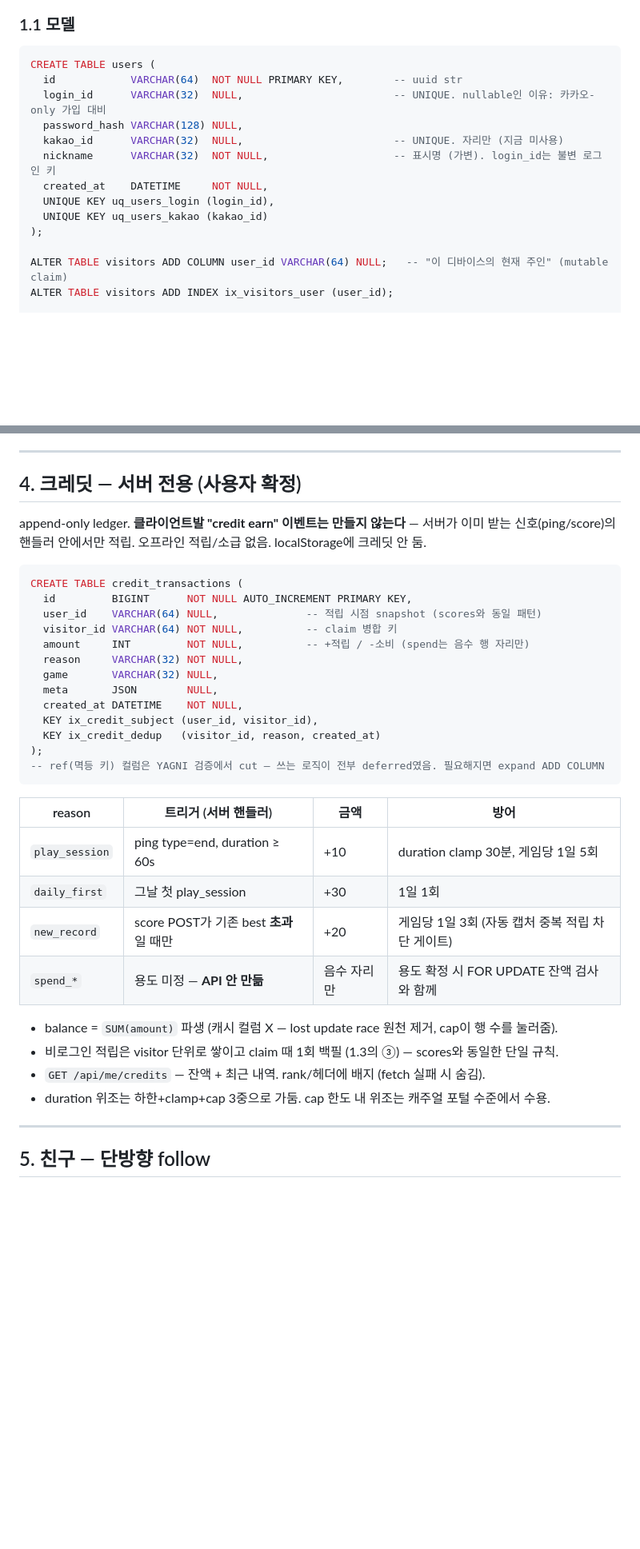
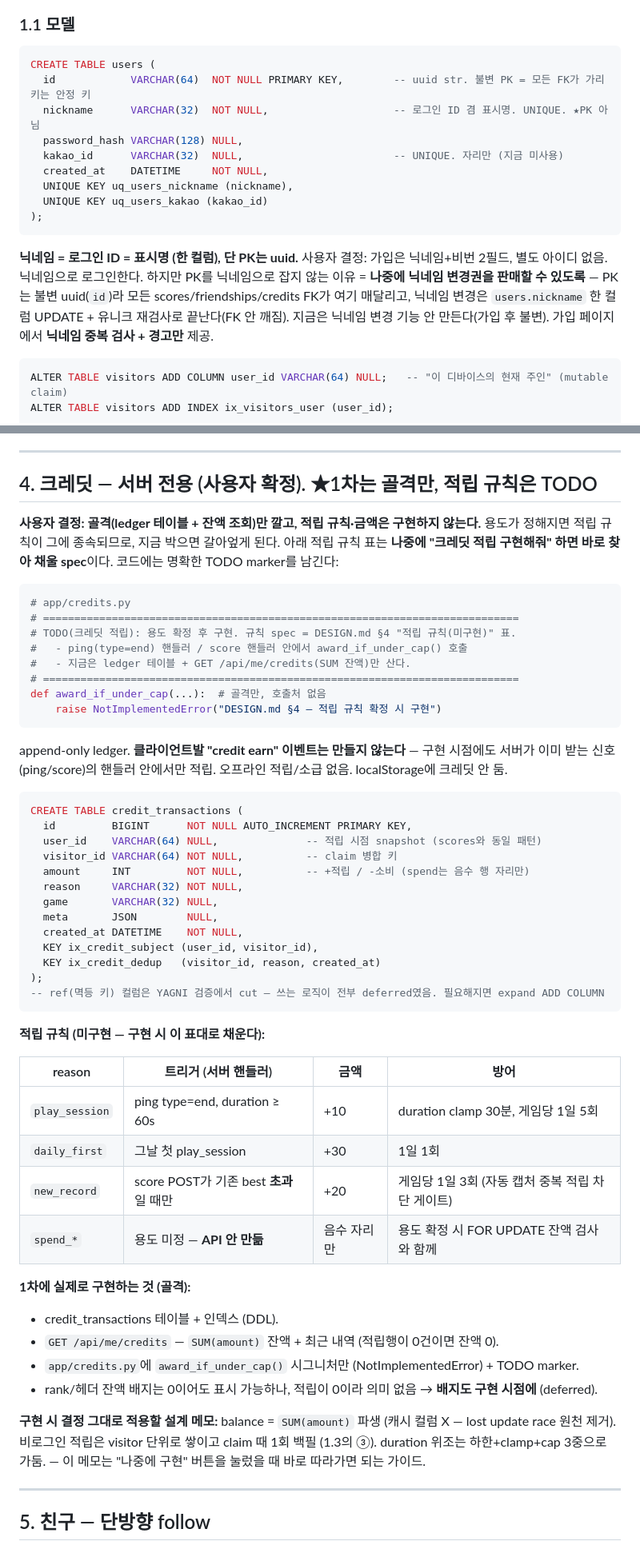
Before and after one commit to junhee1219/game-portal, a Markdown page: DESIGN.md, 2 parts joined by grey strips. Shown at 80% size. GitHub-like rendering; blank space fills up the shorter version.

Commit message:
docs: 설계 v2 사용자 결정 반영 — 닉네임=로그인ID(PK는 uuid), merge는 범용 reducer(컬럼 무관), 크레딧 골격만
Co-Authored-By: Claude Opus 4.8 (1M context) <noreply@anthropic.com>

````diff
--- a/DESIGN.md
+++ b/DESIGN.md
@@ -35,16 +35,23 @@
 
 ```sql
 CREATE TABLE users (
-  id            VARCHAR(64)  NOT NULL PRIMARY KEY,        -- uuid str
-  login_id      VARCHAR(32)  NULL,                        -- UNIQUE. nullable인 이유: 카카오-only 가입 대비
+  id            VARCHAR(64)  NOT NULL PRIMARY KEY,        -- uuid str. 불변 PK = 모든 FK가 가리키는 안정 키
+  nickname      VARCHAR(32)  NOT NULL,                    -- 로그인 ID 겸 표시명. UNIQUE. ★PK 아님
   password_hash VARCHAR(128) NULL,
   kakao_id      VARCHAR(32)  NULL,                        -- UNIQUE. 자리만 (지금 미사용)
-  nickname      VARCHAR(32)  NOT NULL,                    -- 표시명 (가변). login_id는 불변 로그인 키
   created_at    DATETIME     NOT NULL,
-  UNIQUE KEY uq_users_login (login_id),
+  UNIQUE KEY uq_users_nickname (nickname),
   UNIQUE KEY uq_users_kakao (kakao_id)
 );
+```
 
+**닉네임 = 로그인 ID = 표시명 (한 컬럼), 단 PK는 uuid.** 사용자 결정: 가입은 닉네임+비번 2필드,
+별도 아이디 없음. 닉네임으로 로그인한다. 하지만 PK를 닉네임으로 잡지 않는 이유 = **나중에 닉네임
+변경권을 판매할 수 있도록** — PK는 불변 uuid(`id`)라 모든 scores/friendships/credits FK가 여기 매달리고,
+닉네임 변경은 `users.nickname` 한 컬럼 UPDATE + 유니크 재검사로 끝난다(FK 안 깨짐). 지금은 닉네임 변경
+기능 안 만든다(가입 후 불변). 가입 페이지에서 **닉네임 중복 검사 + 경고만** 제공.
+
+```sql
 ALTER TABLE visitors ADD COLUMN user_id VARCHAR(64) NULL;   -- "이 디바이스의 현재 주인" (mutable claim)
 ALTER TABLE visitors ADD INDEX ix_visitors_user (user_id);
 
@@ -258,9 +275,24 @@ gateway는 best를 module load 시 1회 읽고 캐시한다. 주입이 `</body>`
 
 ---
 
-## 4. 크레딧 — 서버 전용 (사용자 확정)
+## 4. 크레딧 — 서버 전용 (사용자 확정). ★1차는 골격만, 적립 규칙은 TODO
 
-append-only ledger. **클라이언트발 "credit earn" 이벤트는 만들지 않는다** — 서버가 이미 받는
+**사용자 결정: 골격(ledger 테이블 + 잔액 조회)만 깔고, 적립 규칙·금액은 구현하지 않는다.**
+용도가 정해지면 적립 규칙이 그에 종속되므로, 지금 박으면 갈아엎게 된다. 아래 적립 규칙 표는
+**나중에 "크레딧 적립 구현해줘" 하면 바로 찾아 채울 spec**이다. 코드에는 명확한 TODO marker를 남긴다:
+
+```python
+# app/credits.py
+# ============================================================================
+# TODO(크레딧 적립): 용도 확정 후 구현. 규칙 spec = DESIGN.md §4 "적립 규칙(미구현)" 표.
+#   - ping(type=end) 핸들러 / score 핸들러 안에서 award_if_under_cap() 호출
+#   - 지금은 ledger 테이블 + GET /api/me/credits(SUM 잔액)만 산다.
+# ============================================================================
+def award_if_under_cap(...):  # 골격만, 호출처 없음
+    raise NotImplementedError("DESIGN.md §4 — 적립 규칙 확정 시 구현")
+```
+
+append-only ledger. **클라이언트발 "credit earn" 이벤트는 만들지 않는다** — 구현 시점에도 서버가 이미 받는
 신호(ping/score)의 핸들러 안에서만 적립. 오프라인 적립/소급 없음. localStorage에 크레딧 안 둠.
 
 ```sql
@@ -279,6 +311,8 @@ CREATE TABLE credit_transactions (
 -- ref(멱등 키) 컬럼은 YAGNI 검증에서 cut — 쓰는 로직이 전부 deferred였음. 필요해지면 expand ADD COLUMN
 ```
 
+**적립 규칙 (미구현 — 구현 시 이 표대로 채운다):**
+
 | reason | 트리거 (서버 핸들러) | 금액 | 방어 |
 |---|---|---|---|
 | `play_session` | ping type=end, duration ≥ 60s | +10 | duration clamp 30분, 게임당 1일 5회 |
@@ -286,10 +320,15 @@ CREATE TABLE credit_transactions (
 | `new_record` | score POST가 기존 best **초과**일 때만 | +20 | 게임당 1일 3회 (자동 캡처 중복 적립 차단 게이트) |
 | `spend_*` | 용도 미정 — **API 안 만듦** | 음수 자리만 | 용도 확정 시 FOR UPDATE 잔액 검사와 함께 |
 
-- balance = `SUM(amount)` 파생 (캐시 컬럼 X — lost update race 원천 제거, cap이 행 수를 눌러줌).
-- 비로그인 적립은 visitor 단위로 쌓이고 claim 때 1회 백필 (1.3의 ③) — scores와 동일한 단일 규칙.
-- `GET /api/me/credits` — 잔액 + 최근 내역. rank/헤더에 배지 (fetch 실패 시 숨김).
-- duration 위조는 하한+clamp+cap 3중으로 가둠. cap 한도 내 위조는 캐주얼 포털 수준에서 수용.
+**1차에 실제로 구현하는 것 (골격):**
+- credit_transactions 테이블 + 인덱스 (DDL).
+- `GET /api/me/credits` — `SUM(amount)` 잔액 + 최근 내역 (적립행이 0건이면 잔액 0).
+- `app/credits.py`에 `award_if_under_cap()` 시그니처만 (NotImplementedError) + TODO marker.
+- rank/헤더 잔액 배지는 0이어도 표시 가능하나, 적립이 0이라 의미 없음 → **배지도 구현 시점에** (deferred).
+
+**구현 시 결정 그대로 적용할 설계 메모:** balance = `SUM(amount)` 파생 (캐시 컬럼 X — lost update race 원천
+제거). 비로그인 적립은 visitor 단위로 쌓이고 claim 때 1회 백필 (1.3의 ③). duration 위조는 하한+clamp+cap
+3중으로 가둠. — 이 메모는 "나중에 구현" 버튼을 눌렀을 때 바로 따라가면 되는 가이드.
 
 ---
 
````
Also changed, not shown: other parts of DESIGN.md (+23 -13 lines).
